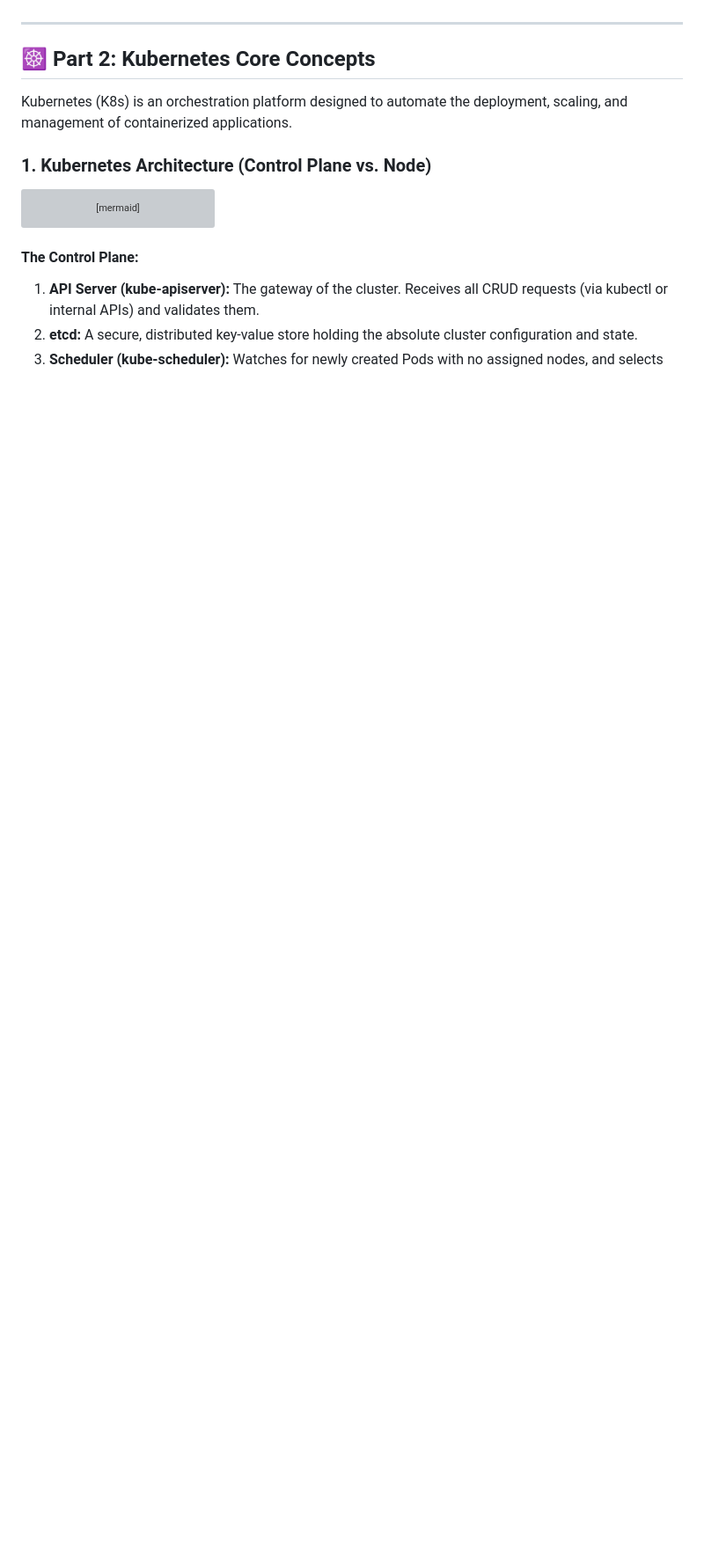
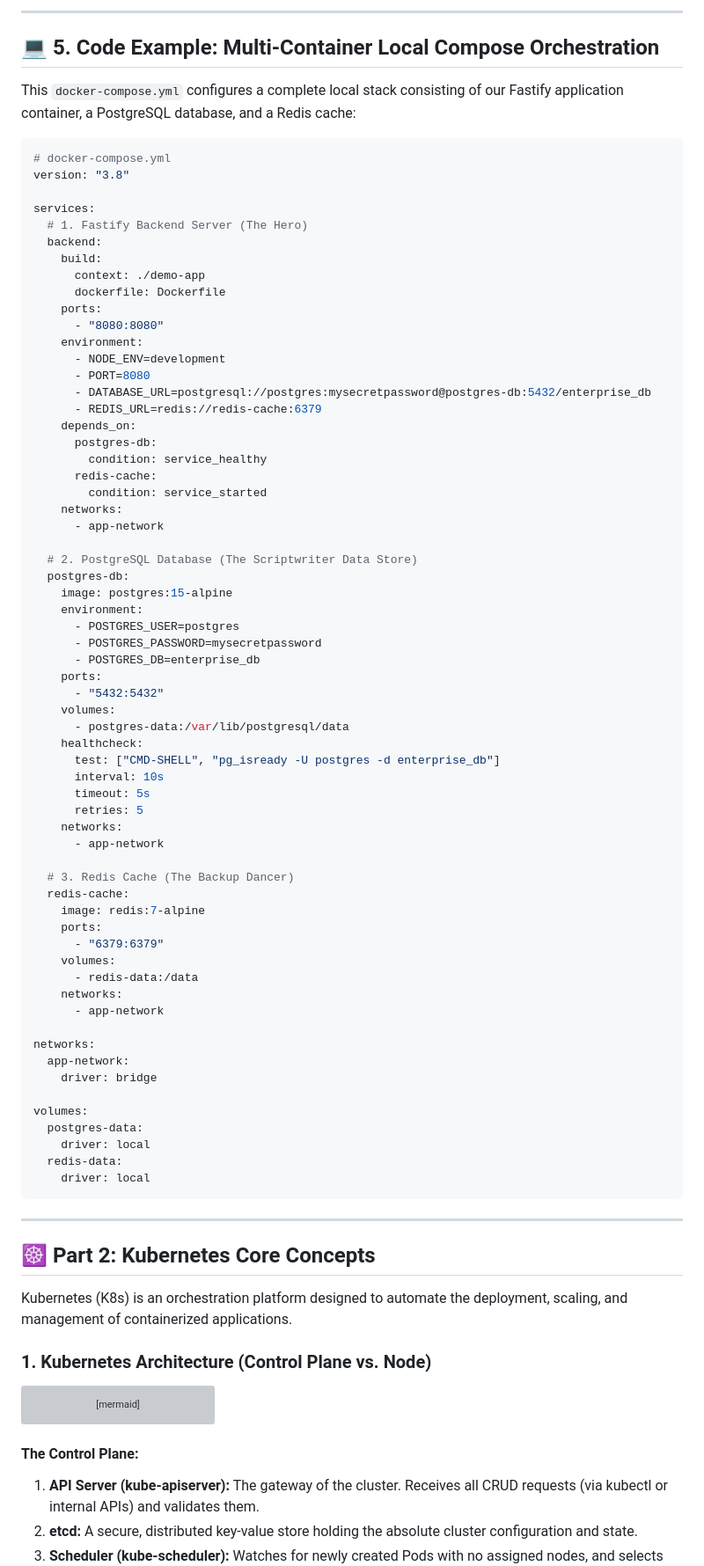
Before and after one commit to biswajitNanda223/senorita-outages, a Markdown page: docs/kubernetes-and-docker/README.md, the part around one of its changes. Shown at 88% size. Rendered like a GitHub page; blank space fills up the shorter version; grey boxes are pictures that could not be loaded.

Commit message:
added multi-stage Dockerfile and docker-compose configurations to the master guide

````diff
--- a/docs/kubernetes-and-docker/README.md
+++ b/docs/kubernetes-and-docker/README.md
@@ -57,3 +101,73 @@ CMD ["node", "server.js"]
+---
+
+## 💻 5. Code Example: Multi-Container Local Compose Orchestration
+
+This `docker-compose.yml` configures a complete local stack consisting of our Fastify application container, a PostgreSQL database, and a Redis cache:
+
+```yaml
+# docker-compose.yml
+version: "3.8"
+
+services:
+  # 1. Fastify Backend Server (The Hero)
+  backend:
+    build:
+      context: ./demo-app
+      dockerfile: Dockerfile
+    ports:
+      - "8080:8080"
+    environment:
+      - NODE_ENV=development
+      - PORT=8080
+      - DATABASE_URL=postgresql://postgres:mysecretpassword@postgres-db:5432/enterprise_db
+      - REDIS_URL=redis://redis-cache:6379
+    depends_on:
+      postgres-db:
+        condition: service_healthy
+      redis-cache:
+        condition: service_started
+    networks:
+      - app-network
+
+  # 2. PostgreSQL Database (The Scriptwriter Data Store)
+  postgres-db:
+    image: postgres:15-alpine
+    environment:
+      - POSTGRES_USER=postgres
+      - POSTGRES_PASSWORD=mysecretpassword
+      - POSTGRES_DB=enterprise_db
+    ports:
+      - "5432:5432"
+    volumes:
+      - postgres-data:/var/lib/postgresql/data
+    healthcheck:
+      test: ["CMD-SHELL", "pg_isready -U postgres -d enterprise_db"]
+      interval: 10s
+      timeout: 5s
+      retries: 5
+    networks:
+      - app-network
+
+  # 3. Redis Cache (The Backup Dancer)
+  redis-cache:
+    image: redis:7-alpine
+    ports:
+      - "6379:6379"
+    volumes:
+      - redis-data:/data
+    networks:
+      - app-network
+
+networks:
+  app-network:
+    driver: bridge
+
+volumes:
+  postgres-data:
+    driver: local
+  redis-data:
+    driver: local
+```
 
 ---
 
````
Also changed, not shown: other parts of docs/kubernetes-and-docker/README.md (+49 -5 lines).
